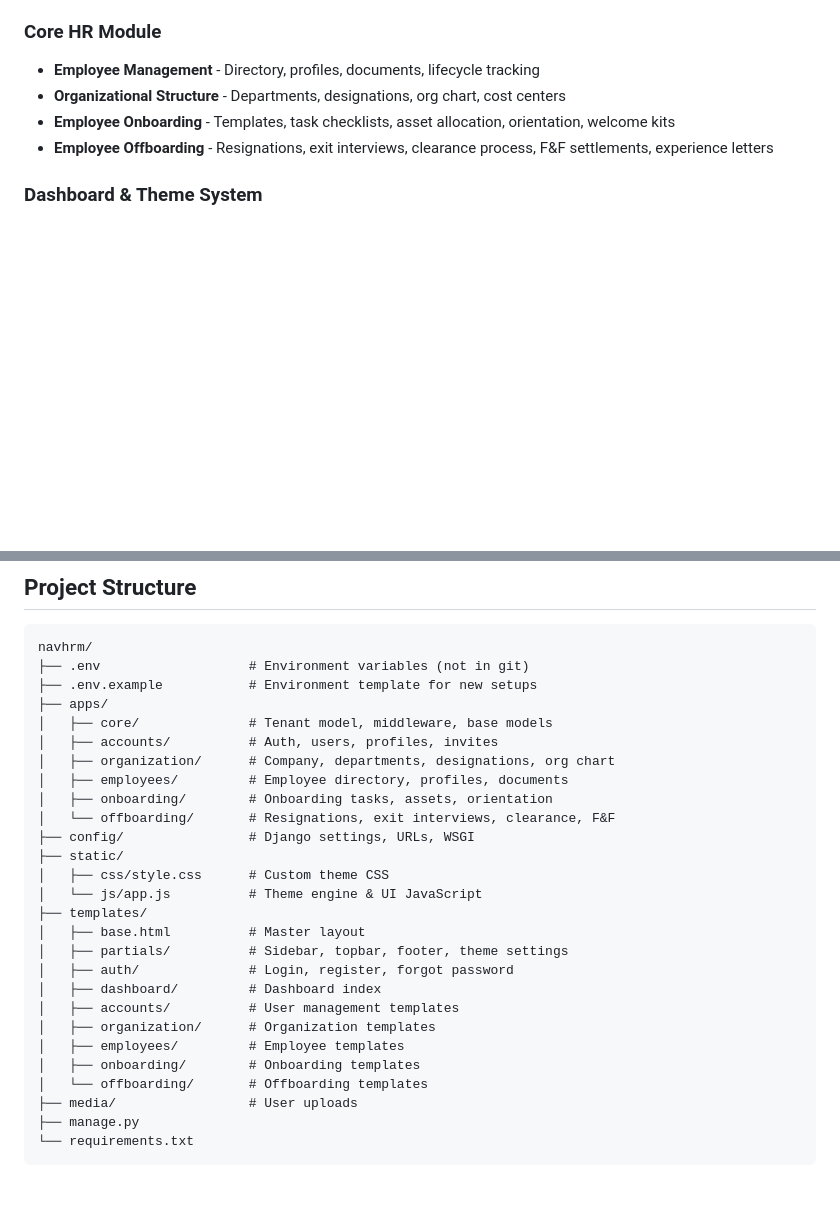
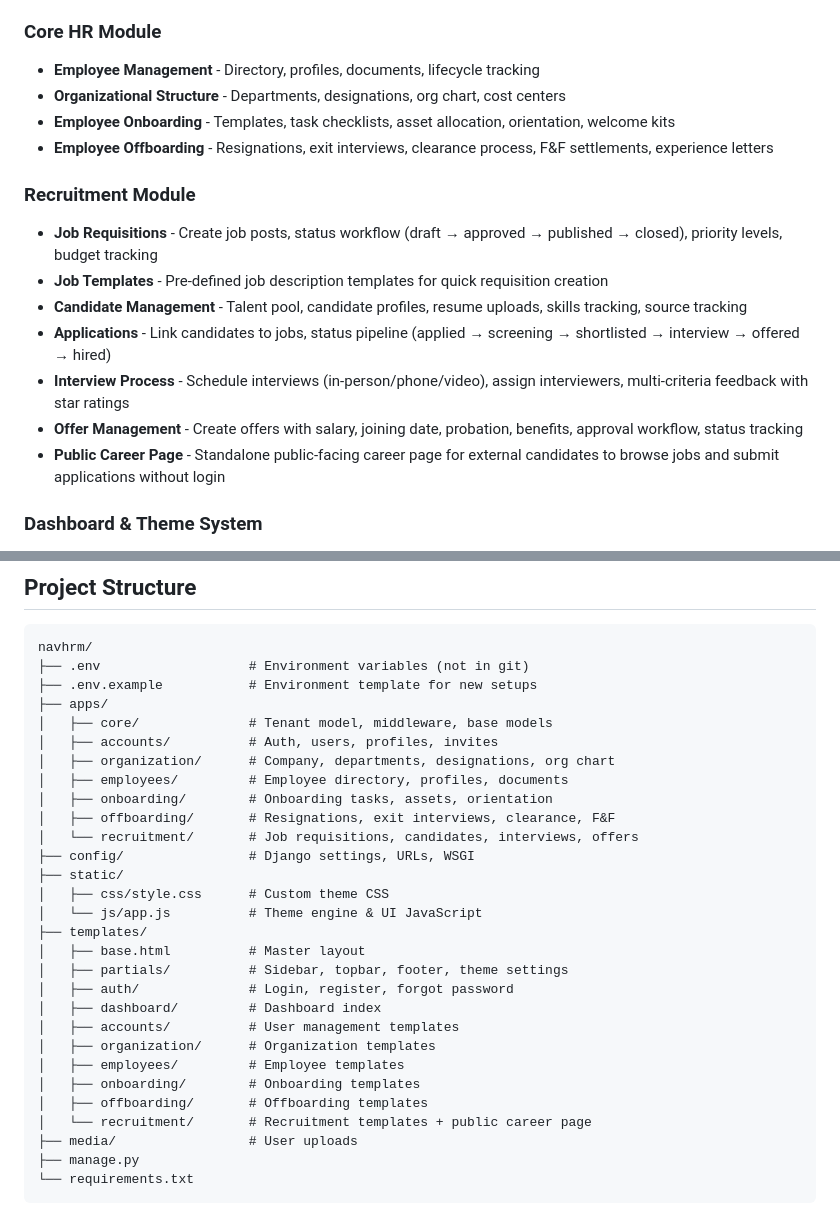
Before and after one commit to Navaid-KloneIT/navhrm, a Markdown page: README.md, 2 parts joined by grey strips. Rendered like a GitHub page; blank space fills up the shorter version.

Commit message:
Add recruitment module details to README documentation

```diff
--- a/README.md
+++ b/README.md
@@ -17,6 +17,15 @@ A multi-tenant HRM application built with Django and Bootstrap 5.
 - **Organizational Structure** - Departments, designations, org chart, cost centers
 - **Employee Onboarding** - Templates, task checklists, asset allocation, orientation, welcome kits
 - **Employee Offboarding** - Resignations, exit interviews, clearance process, F&F settlements, experience letters
+
+### Recruitment Module
+- **Job Requisitions** - Create job posts, status workflow (draft → approved → published → closed), priority levels, budget tracking
+- **Job Templates** - Pre-defined job description templates for quick requisition creation
+- **Candidate Management** - Talent pool, candidate profiles, resume uploads, skills tracking, source tracking
+- **Applications** - Link candidates to jobs, status pipeline (applied → screening → shortlisted → interview → offered → hired)
+- **Interview Process** - Schedule interviews (in-person/phone/video), assign interviewers, multi-criteria feedback with star ratings
+- **Offer Management** - Create offers with salary, joining date, probation, benefits, approval workflow, status tracking
+- **Public Career Page** - Standalone public-facing career page for external candidates to browse jobs and submit applications without login
 
 ### Dashboard & Theme System
 - Multiple layout modes (vertical, horizontal, detached sidebar)
@@ -131,7 +140,8 @@ navhrm/
 │   ├── organization/      # Company, departments, designations, org chart
 │   ├── employees/         # Employee directory, profiles, documents
 │   ├── onboarding/        # Onboarding tasks, assets, orientation
-│   └── offboarding/       # Resignations, exit interviews, clearance, F&F
+│   ├── offboarding/       # Resignations, exit interviews, clearance, F&F
+│   └── recruitment/       # Job requisitions, candidates, interviews, offers
 ├── config/                # Django settings, URLs, WSGI
 ├── static/
 │   ├── css/style.css      # Custom theme CSS
@@ -145,7 +155,8 @@ navhrm/
 │   ├── organization/      # Organization templates
 │   ├── employees/         # Employee templates
 │   ├── onboarding/        # Onboarding templates
-│   └── offboarding/       # Offboarding templates
+│   ├── offboarding/       # Offboarding templates
+│   └── recruitment/       # Recruitment templates + public career page
 ├── media/                 # User uploads
 ├── manage.py
 └── requirements.txt
```
